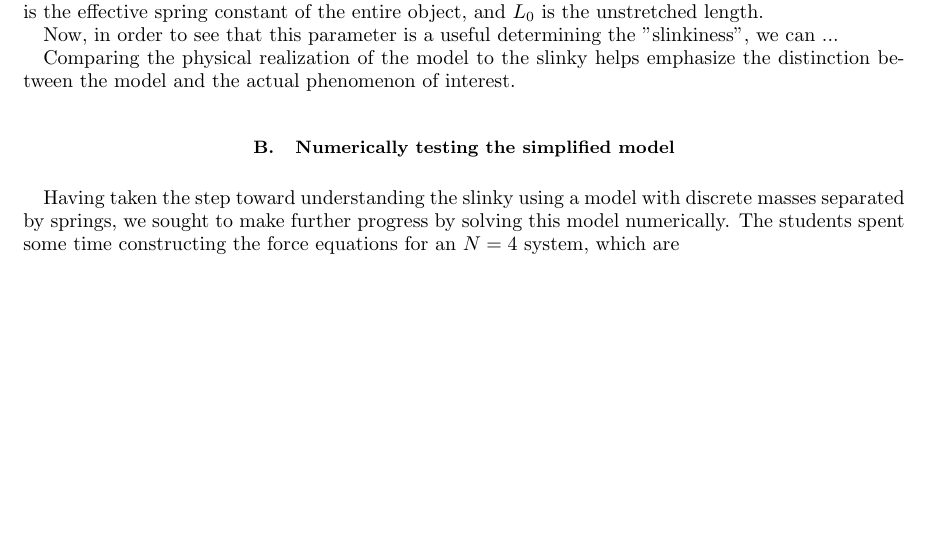
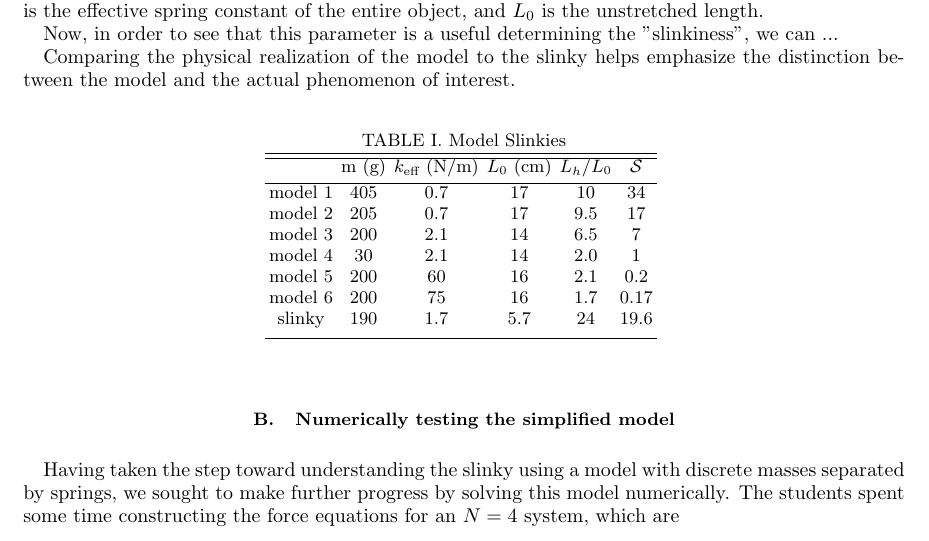
Before and after one commit to PunitGandhi/SlinkySummer, a LaTeX paper (slinky.tex): part of page 3 of 6, cut so that both start at the same text, the shorter picture padded with empty space. Compiled offline with pdfLaTeX.

Commit message:
added table of parameters from slinky models

```diff
--- a/slinky.tex
+++ b/slinky.tex
@@ -188,6 +188,27 @@ Now, in order to see that this parameter is a useful determining the "slinkiness
 
 Comparing the physical realization of the model to the slinky
 helps emphasize the distinction between the model and the actual phenomenon of interest.
+
+
+\begin{table}[ht]
+\caption{Model Slinkies} % title of Table
+\centering % used for centering table
+\begin{tabular}{c c c c c c} % centered columns (4 columns)
+\hline\hline %inserts double horizontal lines
+ & m (g) & $k_\text{eff}$ (N/m) & $L_0$ (cm) & $L_h/L_0$ & $\mathcal{S}$ \\ [0.5ex] % inserts table
+%heading
+\hline % inserts single horizontal line
+model 1 & 405 & 0.7 	& 17   & 10	& 34		\\ % inserting body of the table
+model 2 & 205 & 0.7	& 17   & 9.5	& 17		\\
+model 3 & 200 & 2.1	& 14   & 6.5	& 7		\\
+model 4 & 30   & 2.1	& 14   & 2.0	& 1		\\
+model 5 & 200 & 60	& 16   & 2.1	& 0.2		\\
+model 6 & 200 & 75	& 16   & 1.7	& 0.17		\\
+slinky     & 190 & 1.7   & 5.7   & 24	& 19.6		\\ [1ex] % [1ex] adds vertical space
+\hline %inserts single line
+\end{tabular}
+\label{table:slinkies} % is used to refer this table in the text
+\end{table}
 
 
 
```
